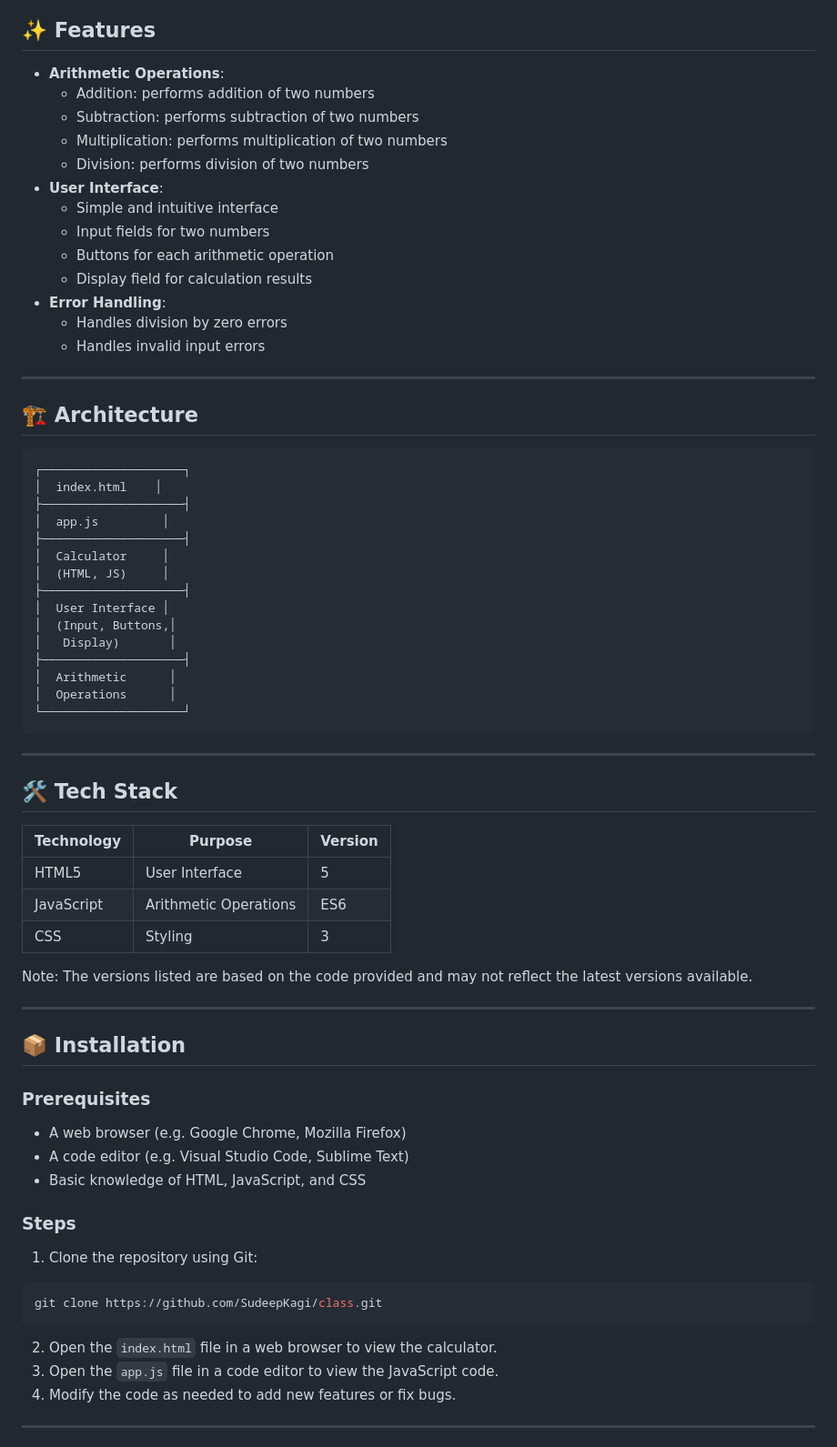
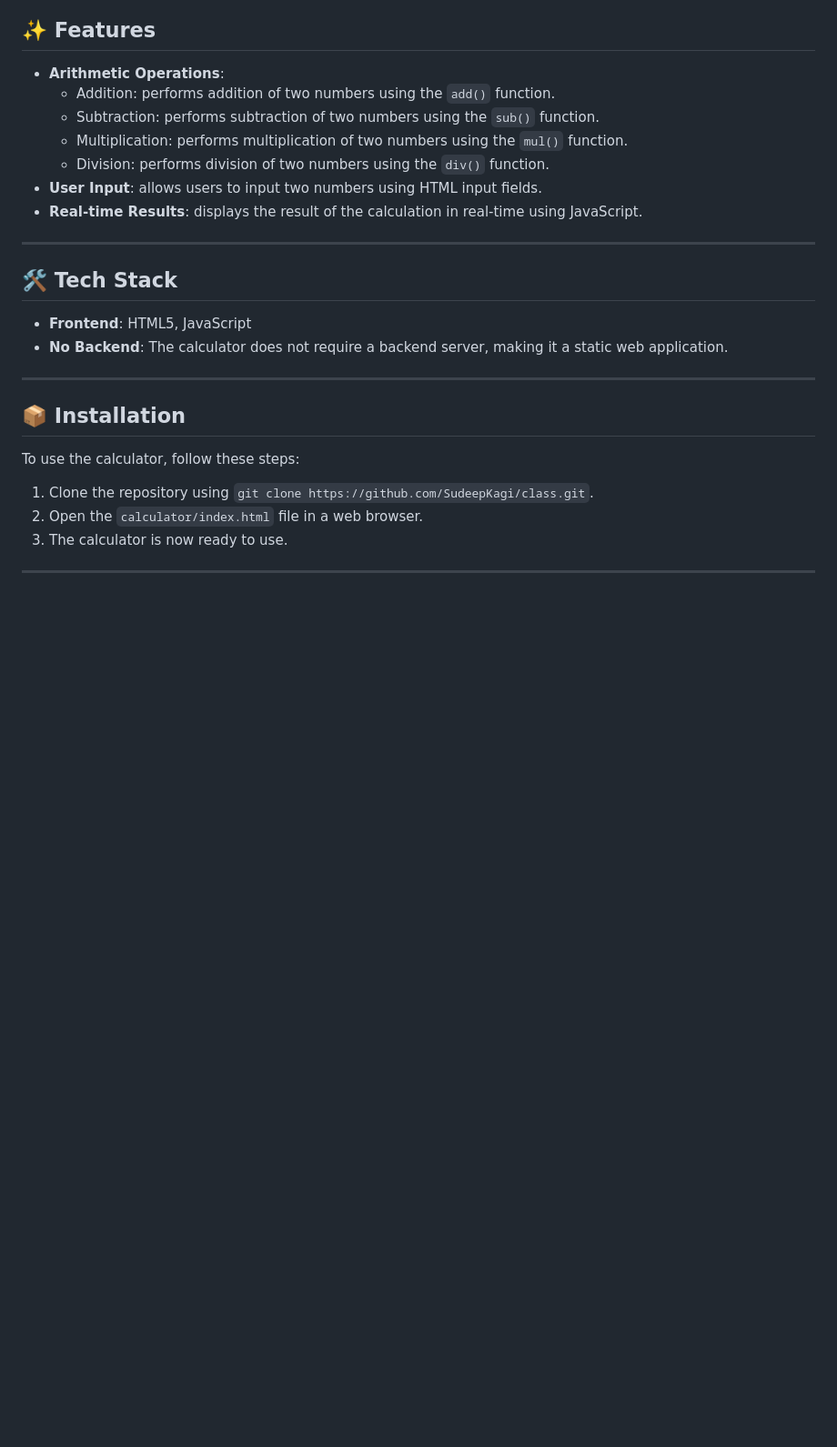
Before and after one commit to SudeepKagi/class, a Markdown page: README.md, the part around one of its changes. Shown at 91% size. GitHub-like rendering; blank space fills up the shorter version.

````diff
--- a/README.md
+++ b/README.md
@@ -26,67 +26,26 @@ The class repository is a simple web-based calculator that allows users to perfo
 
 ## ✨ Features
 * **Arithmetic Operations**:
-  + Addition: performs addition of two numbers
-  + Subtraction: performs subtraction of two numbers
-  + Multiplication: performs multiplication of two numbers
-  + Division: performs division of two numbers
-* **User Interface**:
-  + Simple and intuitive interface
-  + Input fields for two numbers
-  + Buttons for each arithmetic operation
-  + Display field for calculation results
-* **Error Handling**:
-  + Handles division by zero errors
-  + Handles invalid input errors
-
----
-
-## 🏗️ Architecture
-```
-┌────────────────────┐
-│  index.html    │
-├────────────────────┤
-│  app.js         │
-├────────────────────┤
-│  Calculator     │
-│  (HTML, JS)     │
-├────────────────────┤
-│  User Interface │
-│  (Input, Buttons,│
-│   Display)       │
-├────────────────────┤
-│  Arithmetic      │
-│  Operations      │
-└────────────────────┘
-```
+  + Addition: performs addition of two numbers using the `add()` function.
+  + Subtraction: performs subtraction of two numbers using the `sub()` function.
+  + Multiplication: performs multiplication of two numbers using the `mul()` function.
+  + Division: performs division of two numbers using the `div()` function.
+* **User Input**: allows users to input two numbers using HTML input fields.
+* **Real-time Results**: displays the result of the calculation in real-time using JavaScript.
 
 ---
 
 ## 🛠️ Tech Stack
-| Technology | Purpose | Version |
-| --- | --- | --- |
-| HTML5 | User Interface | 5 |
-| JavaScript | Arithmetic Operations | ES6 |
-| CSS | Styling | 3 |
-
-Note: The versions listed are based on the code provided and may not reflect the latest versions available.
+* **Frontend**: HTML5, JavaScript
+* **No Backend**: The calculator does not require a backend server, making it a static web application.
 
 ---
 
 ## 📦 Installation
-### Prerequisites
-* A web browser (e.g. Google Chrome, Mozilla Firefox)
-* A code editor (e.g. Visual Studio Code, Sublime Text)
-* Basic knowledge of HTML, JavaScript, and CSS
-
-### Steps
-1. Clone the repository using Git:
-```bash
-git clone https://github.com/SudeepKagi/class.git
-```
-2. Open the `index.html` file in a web browser to view the calculator.
-3. Open the `app.js` file in a code editor to view the JavaScript code.
-4. Modify the code as needed to add new features or fix bugs.
+To use the calculator, follow these steps:
+1. Clone the repository using `git clone https://github.com/SudeepKagi/class.git`.
+2. Open the `calculator/index.html` file in a web browser.
+3. The calculator is now ready to use.
 
 ---
 
````
Also changed, not shown: other parts of README.md (+18 -56 lines).
